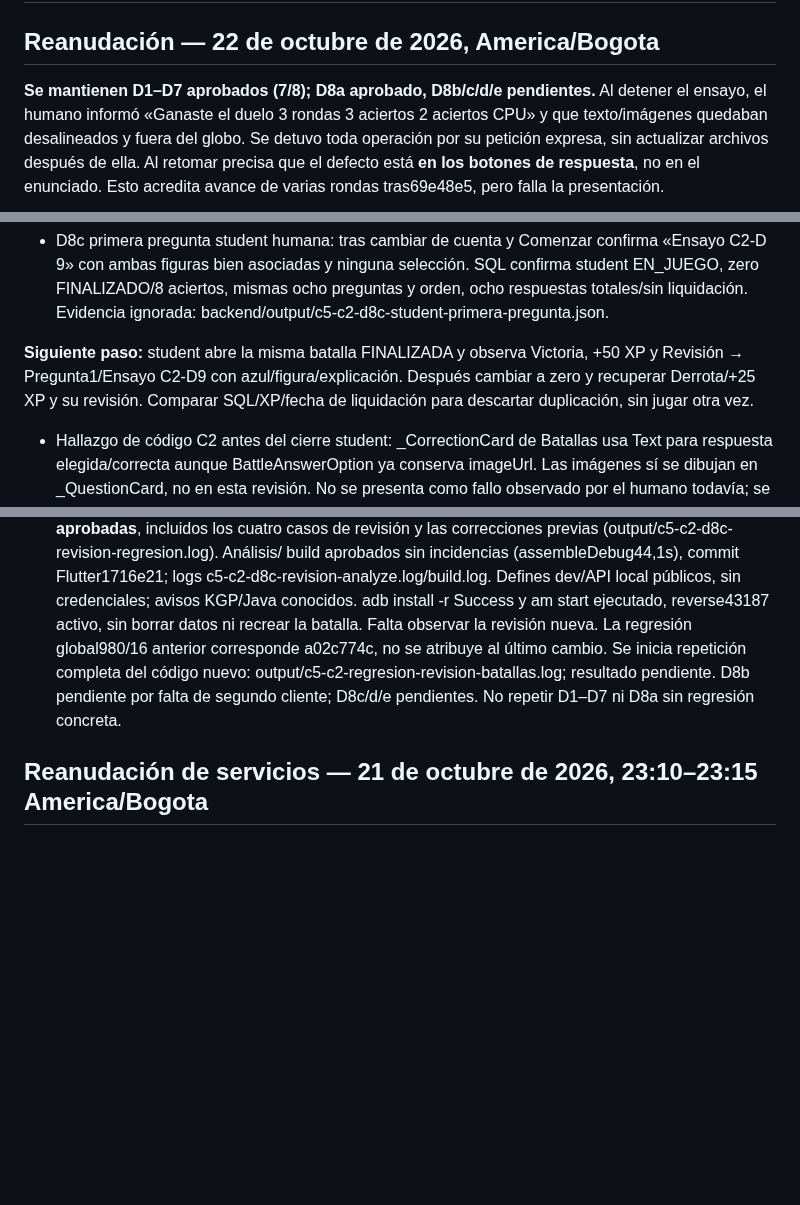
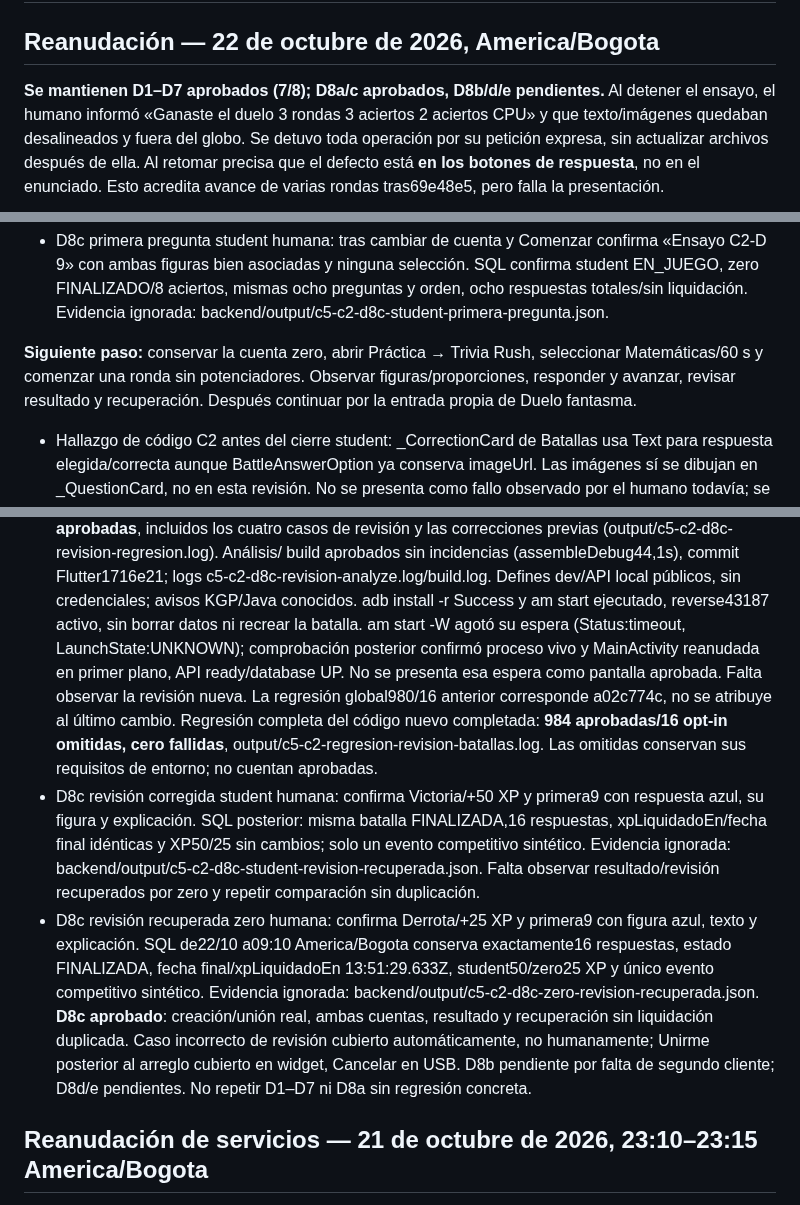
Before and after one commit to Pavel2020123/saber_plus, a Markdown page: docs/C5C2D_VALIDACION_LOCAL.md, 3 parts joined by grey strips. Drawn GitHub-style; blank space fills up the shorter version.

Commit message:
docs: acreditar revision y recuperacion de Batallas C5-C2

```diff
--- a/docs/C5C2D_VALIDACION_LOCAL.md
+++ b/docs/C5C2D_VALIDACION_LOCAL.md
@@ -2,7 +2,7 @@
 
 ## Reanudación — 22 de octubre de 2026, America/Bogota
 
-**Se mantienen D1–D7 aprobados (7/8); D8a aprobado, D8b/c/d/e pendientes.** Al detener el ensayo,
+**Se mantienen D1–D7 aprobados (7/8); D8a/c aprobados, D8b/d/e pendientes.** Al detener el ensayo,
 el humano informó «Ganaste el duelo 3 rondas 3 aciertos 2 aciertos CPU» y que
 texto/imágenes quedaban desalineados y fuera del globo. Se detuvo toda operación
 por su petición expresa, sin actualizar archivos después de ella. Al retomar
@@ -176,10 +176,10 @@ Esto acredita avance de varias rondas tras69e48e5, pero falla la presentación.
   y orden, ocho respuestas totales/sin liquidación. Evidencia ignorada:
   backend/output/c5-c2-d8c-student-primera-pregunta.json.
 
-**Siguiente paso:** student abre la misma batalla FINALIZADA y observa Victoria,
-+50 XP y Revisión → Pregunta1/Ensayo C2-D9 con azul/figura/explicación. Después
-cambiar a zero y recuperar Derrota/+25 XP y su revisión. Comparar SQL/XP/fecha
-de liquidación para descartar duplicación, sin jugar otra vez.
+**Siguiente paso:** conservar la cuenta zero, abrir Práctica → Trivia Rush,
+seleccionar Matemáticas/60 s y comenzar una ronda sin potenciadores. Observar
+figuras/proporciones, responder y avanzar, revisar resultado y recuperación.
+Después continuar por la entrada propia de Duelo fantasma.
 
 - Hallazgo de código C2 antes del cierre student: _CorrectionCard de Batallas
   usa Text para respuesta elegida/correcta aunque BattleAnswerOption ya conserva
@@ -208,11 +208,29 @@ de liquidación para descartar duplicación, sin jugar otra vez.
   logs c5-c2-d8c-revision-analyze.log/build.log. Defines dev/API local públicos,
   sin credenciales; avisos KGP/Java conocidos. adb install -r Success y am start
   ejecutado, reverse43187 activo, sin borrar datos ni recrear la batalla.
+  am start -W agotó su espera (Status:timeout, LaunchState:UNKNOWN); comprobación
+  posterior confirmó proceso vivo y MainActivity reanudada en primer plano,
+  API ready/database UP. No se presenta esa espera como pantalla aprobada.
   Falta observar la revisión nueva. La regresión
   global980/16 anterior corresponde a02c774c, no se atribuye al último cambio.
-  Se inicia repetición completa del código nuevo:
-  output/c5-c2-regresion-revision-batallas.log; resultado pendiente.
-D8b pendiente por falta de segundo cliente; D8c/d/e pendientes. No repetir
+  Regresión completa del código nuevo completada: **984 aprobadas/16 opt-in
+  omitidas, cero fallidas**, output/c5-c2-regresion-revision-batallas.log.
+  Las omitidas conservan sus requisitos de entorno; no cuentan aprobadas.
+- D8c revisión corregida student humana: confirma Victoria/+50 XP y primera9
+  con respuesta azul, su figura y explicación. SQL posterior: misma batalla
+  FINALIZADA,16 respuestas, xpLiquidadoEn/fecha final idénticas y XP50/25 sin
+  cambios; solo un evento competitivo sintético. Evidencia ignorada:
+  backend/output/c5-c2-d8c-student-revision-recuperada.json. Falta observar
+  resultado/revisión recuperados por zero y repetir comparación sin duplicación.
+- D8c revisión recuperada zero humana: confirma Derrota/+25 XP y primera9 con
+  figura azul, texto y explicación. SQL de22/10 a09:10 America/Bogota conserva
+  exactamente16 respuestas, estado FINALIZADA, fecha final/xpLiquidadoEn
+  13:51:29.633Z, student50/zero25 XP y único evento competitivo sintético.
+  Evidencia ignorada: backend/output/c5-c2-d8c-zero-revision-recuperada.json.
+  **D8c aprobado**: creación/unión real, ambas cuentas, resultado y recuperación
+  sin liquidación duplicada. Caso incorrecto de revisión cubierto automáticamente,
+  no humanamente; Unirme posterior al arreglo cubierto en widget, Cancelar en USB.
+D8b pendiente por falta de segundo cliente; D8d/e pendientes. No repetir
 D1–D7 ni D8a sin regresión concreta.
 
 ## Reanudación de servicios — 21 de octubre de 2026, 23:10–23:15 America/Bogota
```
